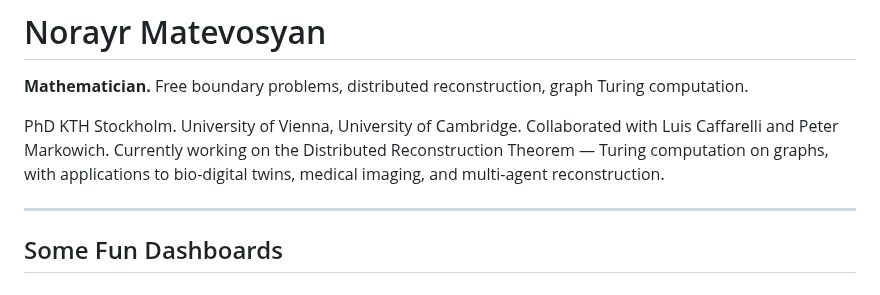
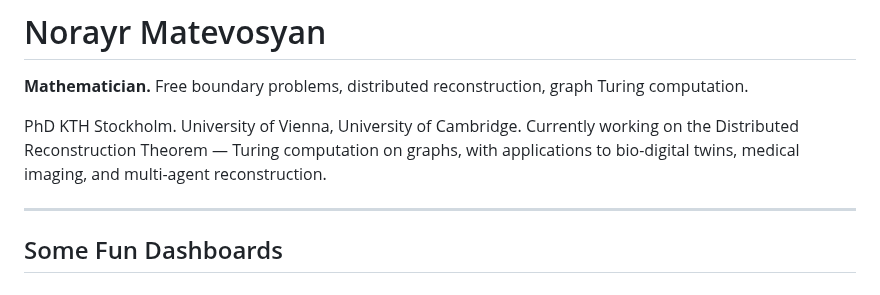
Before and after one commit to norayr-m/norayr-m, a Markdown page: README.md, the part around the change. Rendered like a GitHub page.

```diff
--- a/README.md
+++ b/README.md
@@ -2,7 +2,7 @@
 
 **Mathematician.** Free boundary problems, distributed reconstruction, graph Turing computation.
 
-PhD KTH Stockholm. University of Vienna, University of Cambridge. Collaborated with Luis Caffarelli and Peter Markowich. Currently working on the Distributed Reconstruction Theorem — Turing computation on graphs, with applications to bio-digital twins, medical imaging, and multi-agent reconstruction.
+PhD KTH Stockholm. University of Vienna, University of Cambridge. Currently working on the Distributed Reconstruction Theorem — Turing computation on graphs, with applications to bio-digital twins, medical imaging, and multi-agent reconstruction.
 
 ---
 
```
